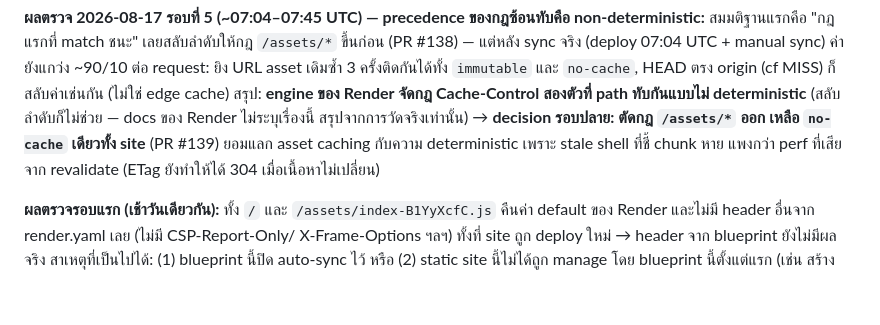
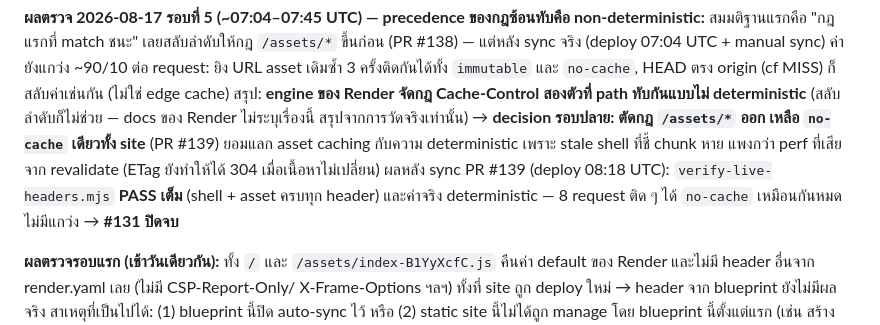
Before and after one commit to Arnutt-N/smart-port, a Markdown page: docs/frontend-security-headers.md, the part around the change. Drawn GitHub-style; blank space fills up the shorter version.

Commit message:
docs: record #131 closeout — gate full PASS, deterministic single cache rule

```diff
--- a/docs/frontend-security-headers.md
+++ b/docs/frontend-security-headers.md
@@ -94,7 +94,9 @@ HEAD ตรง origin (cf MISS) ก็สลับค่าเช่นกัน
 docs ของ Render ไม่ระบุเรื่องนี้ สรุปจากการวัดจริงเท่านั้น) → **decision รอบปลาย: ตัดกฎ
 `/assets/*` ออก เหลือ `no-cache` เดียวทั้ง site** (PR #139) ยอมแลก asset caching กับความ
 deterministic เพราะ stale shell ที่ชี้ chunk หาย แพงกว่า perf ที่เสียจาก revalidate
-(ETag ยังทำให้ได้ 304 เมื่อเนื้อหาไม่เปลี่ยน)
+(ETag ยังทำให้ได้ 304 เมื่อเนื้อหาไม่เปลี่ยน) ผลหลัง sync PR #139 (deploy 08:18 UTC):
+`verify-live-headers.mjs` **PASS เต็ม** (shell + asset ครบทุก header) และค่าจริง
+deterministic — 8 request ติด ๆ ได้ `no-cache` เหมือนกันหมดไม่มีแกว่ง → **#131 ปิดจบ**
 
 **ผลตรวจรอบแรก (เช้าวันเดียวกัน):** ทั้ง `/` และ `/assets/index-B1YyXcfC.js` คืนค่า
 default ของ Render และไม่มี header อื่นจาก render.yaml เลย (ไม่มี CSP-Report-Only/
```
